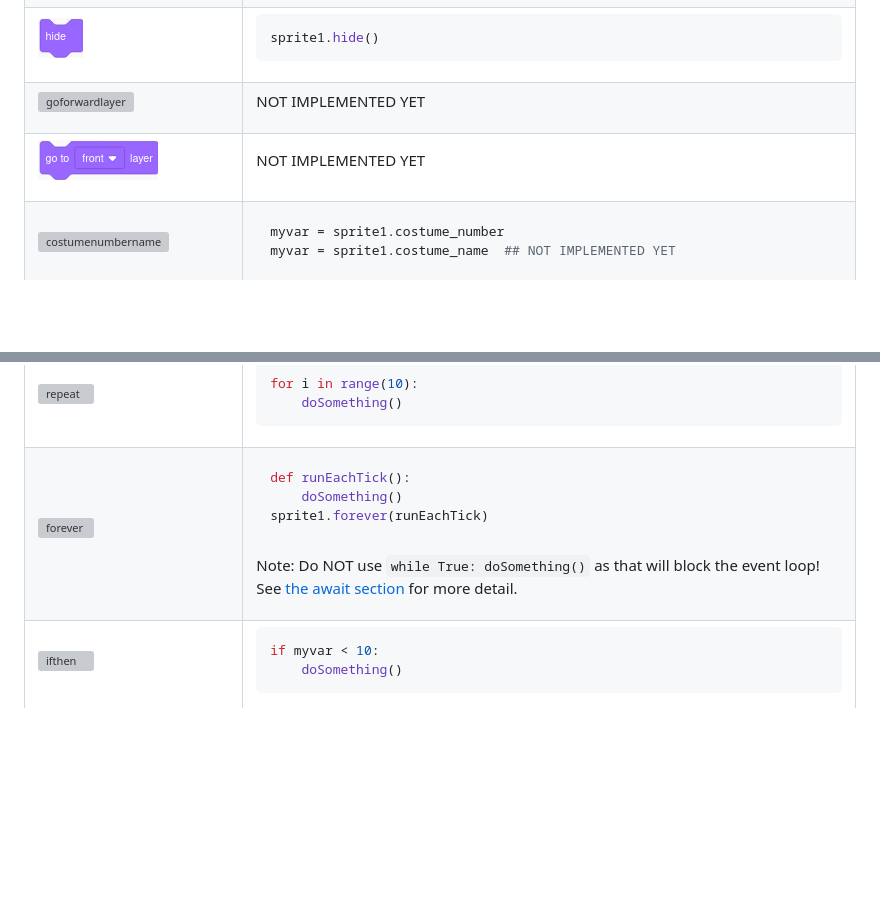
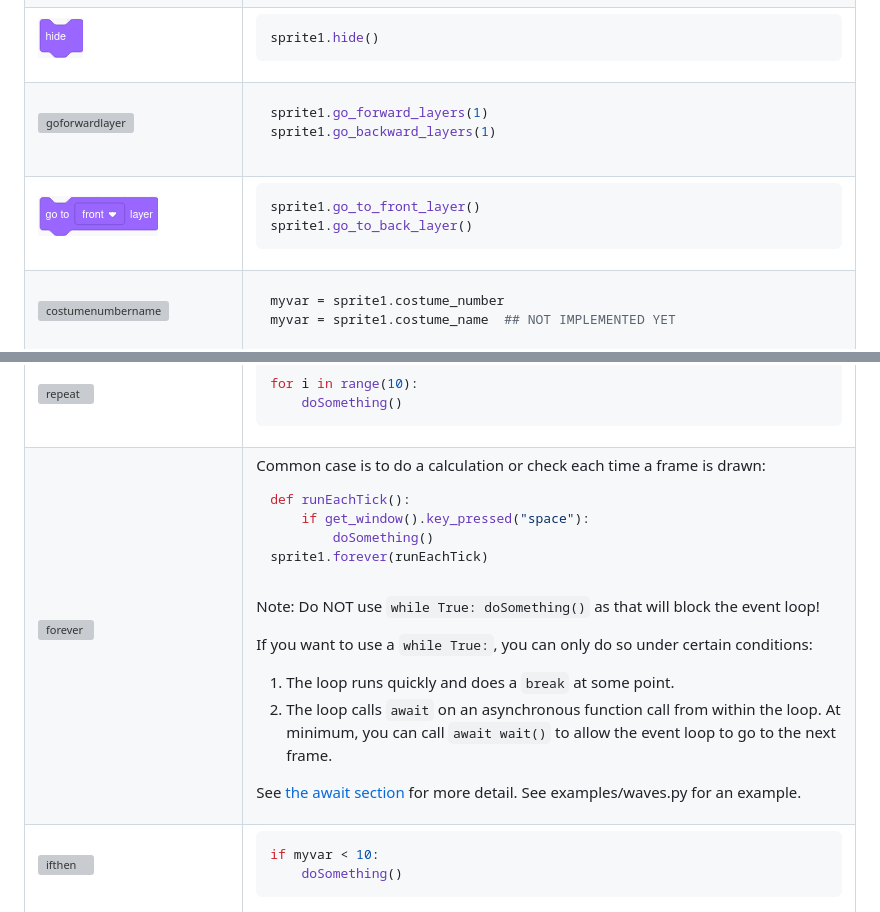
Before and after one commit to jtmarkoise/scratchypy, a Markdown page: doc/api.md, 2 parts joined by grey strips. Drawn GitHub-style; blank space fills up the shorter version; grey boxes are pictures that could not be loaded.

````diff
--- a/doc/api.md
+++ b/doc/api.md
@@ -485,7 +485,10 @@ sprite1.hide()
 
 </td><td>
 
-NOT IMPLEMENTED YET
+```python
+sprite1.go_forward_layers(1)
+sprite1.go_backward_layers(1)
+```
 
 </td></tr>
 <!-- ============================================================ -->
@@ -495,7 +498,10 @@ NOT IMPLEMENTED YET
 
 </td><td>
 
-NOT IMPLEMENTED YET
+```python
+sprite1.go_to_front_layer()
+sprite1.go_to_back_layer()
+```
 
 </td></tr>
 <!-- ============================================================ -->
@@ -729,15 +735,25 @@ for i in range(10):
 ![forever](img/forever.png)
 
 </td><td>
+Common case is to do a calculation or check each time a frame is drawn:
 
 ```python
 def runEachTick():
-    doSomething()
+    if get_window().key_pressed("space"):
+        doSomething()
 sprite1.forever(runEachTick)
 ```
 
 Note: Do NOT use `while True: doSomething()` as that will block the event loop!
-See [the await section](#await) for more detail.
+
+If you want to use a `while True:`, you can only do so under certain conditions:
+1. The loop runs quickly and does a `break` at some point.
+2. The loop calls `await` on an asynchronous function call from within the loop.
+   At minimum, you can call `await wait()` to allow the event loop to go to the
+   next frame.
+
+See [the await section](#await) for more detail.  See examples/waves.py for an
+example.
 
 </td></tr>
 <!-- ============================================================ -->
````
Also changed, not shown: README.md (+2 -2 lines), examples/assets/waves.png (added), 8 other files.
